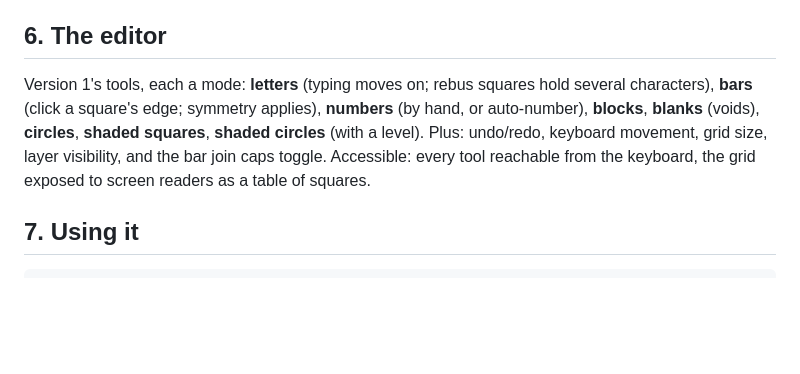
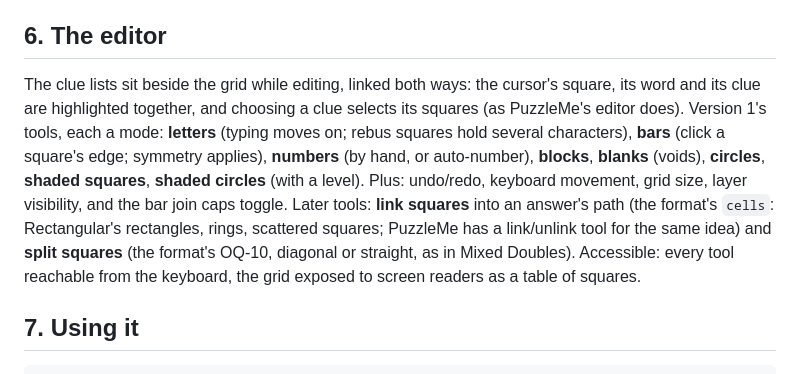
Before and after one commit to lukwam/bargrids, a Markdown page: DESIGN.md, the part around the change. Rendered like a GitHub page; blank space fills up the shorter version.

Commit message:
Design: clue lists linked to the grid while editing; path and split-square tools later
Co-Authored-By: Claude Opus 5.5 <noreply@anthropic.com>

```diff
--- a/DESIGN.md
+++ b/DESIGN.md
@@ -104,10 +104,14 @@ printable; the CMS and the PDF generator can use it in place of their own render
 
 ## 6. The editor
 
-Version 1's tools, each a mode: **letters** (typing moves on; rebus squares hold several characters), **bars**
+The clue lists sit beside the grid while editing, linked both ways: the cursor's square, its word and its clue are
+highlighted together, and choosing a clue selects its squares (as PuzzleMe's editor does). Version 1's tools, each
+a mode: **letters** (typing moves on; rebus squares hold several characters), **bars**
 (click a square's edge; symmetry applies), **numbers** (by hand, or auto-number), **blocks**, **blanks** (voids),
 **circles**, **shaded squares**, **shaded circles** (with a level). Plus: undo/redo, keyboard movement, grid size,
-layer visibility, and the bar join caps toggle. Accessible: every tool reachable from the keyboard, the grid exposed
+layer visibility, and the bar join caps toggle. Later tools: **link squares** into an answer's path (the format's
+`cells`: Rectangular's rectangles, rings, scattered squares; PuzzleMe has a link/unlink tool for the same idea) and
+**split squares** (the format's OQ-10, diagonal or straight, as in Mixed Doubles). Accessible: every tool reachable from the keyboard, the grid exposed
 to screen readers as a table of squares.
 
 ## 7. Using it
```
